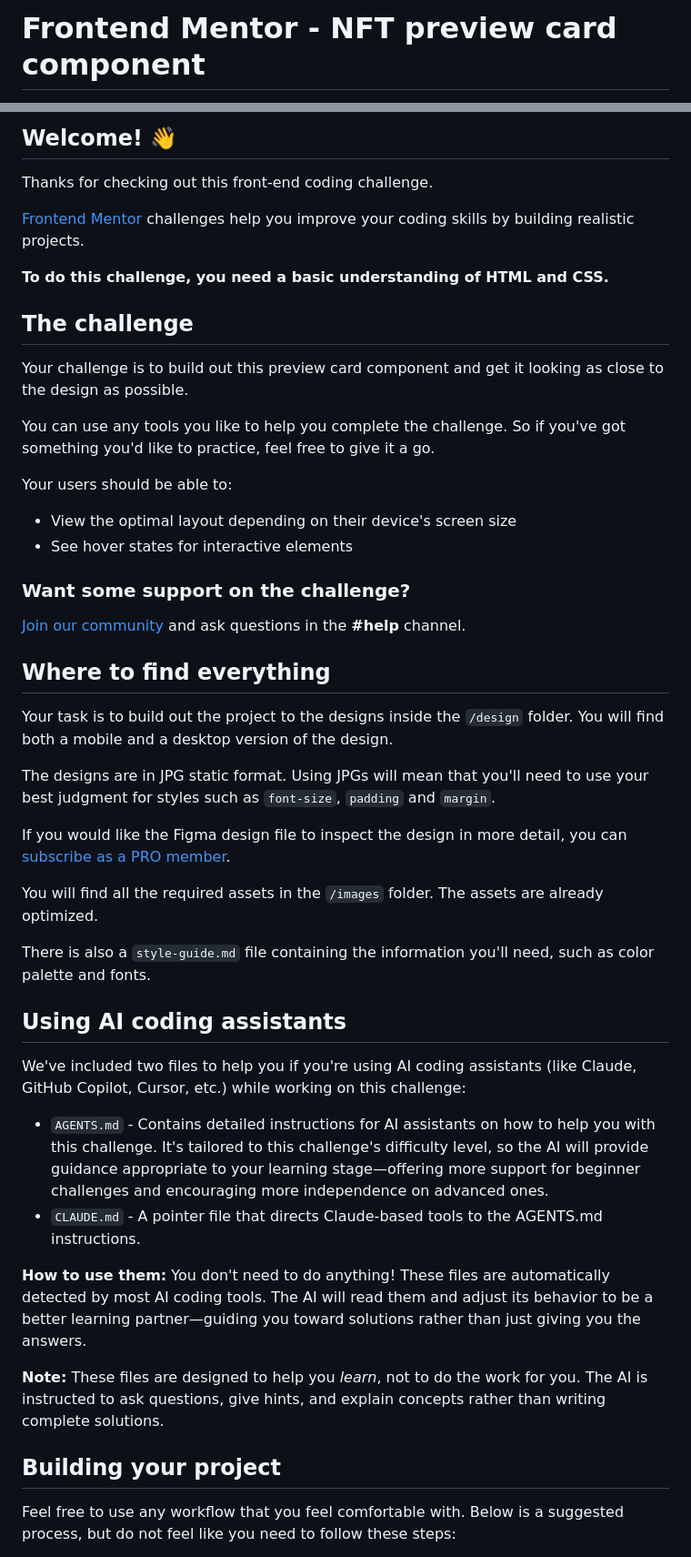
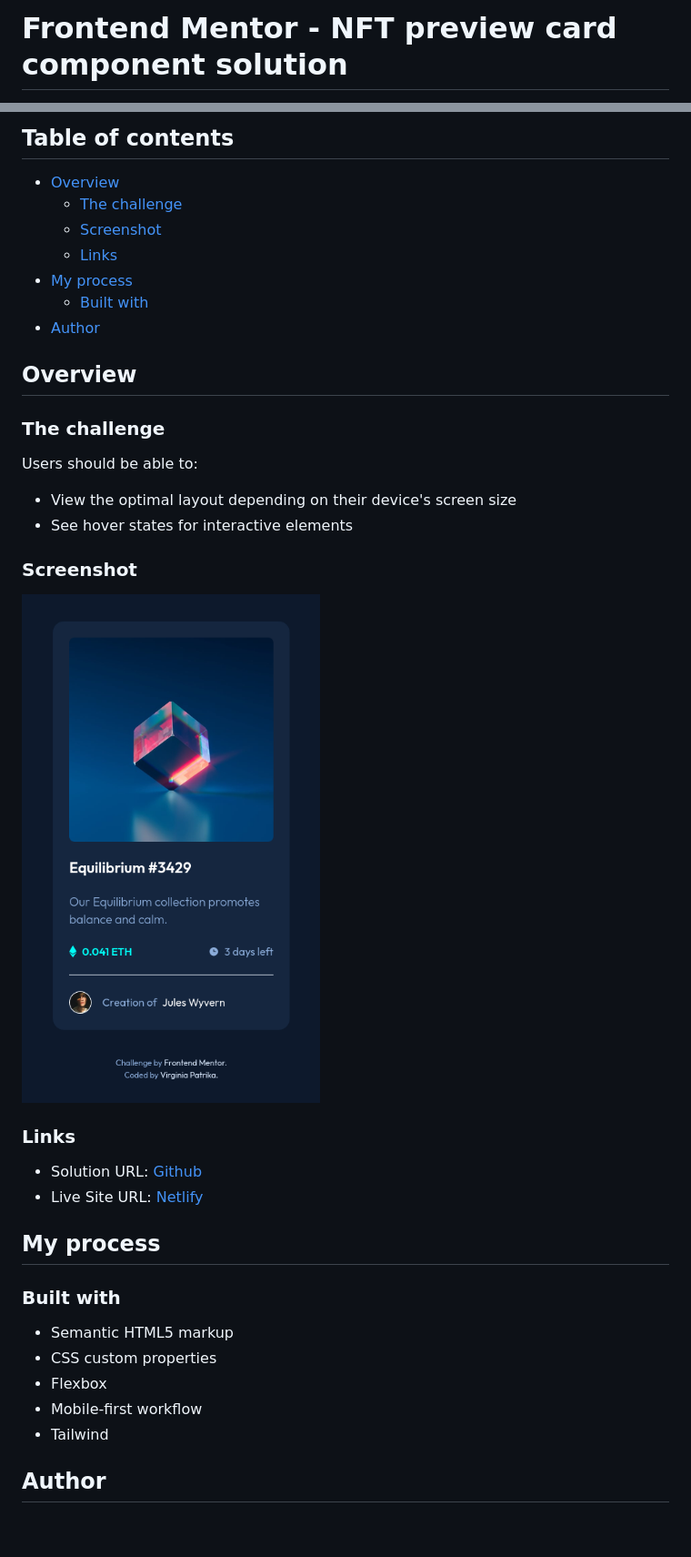
Before and after one commit to VirginiaPat/nft-preview-card-component, a Markdown page: README.md, 2 parts joined by grey strips. Shown: that part at 91% size. GitHub-like rendering; pictures changed too: images/Screenshot.png (added); blank space fills up the shorter version.

Commit message:
docs: add README with challenge overview and process

```diff
--- a/README.md
+++ b/README.md
@@ -1,2 +1,2 @@
-# Frontend Mentor - NFT preview card component
+# Frontend Mentor - NFT preview card component solution
 
@@ -4,51 +4,41 @@
 
-## Welcome! 👋
+## Table of contents
 
-Thanks for checking out this front-end coding challenge.
+- [Overview](#overview)
+  - [The challenge](#the-challenge)
+  - [Screenshot](#screenshot)
+  - [Links](#links)
+- [My process](#my-process)
+  - [Built with](#built-with)
+- [Author](#author)
 
-[Frontend Mentor](https://www.frontendmentor.io) challenges help you improve your coding skills by building realistic projects.
+## Overview
 
-**To do this challenge, you need a basic understanding of HTML and CSS.**
+### The challenge
 
-## The challenge
-
-Your challenge is to build out this preview card component and get it looking as close to the design as possible.
-
-You can use any tools you like to help you complete the challenge. So if you've got something you'd like to practice, feel free to give it a go.
-
-Your users should be able to:
+Users should be able to:
 
 - View the optimal layout depending on their device's screen size
 - See hover states for interactive elements
 
-### Want some support on the challenge?
+### Screenshot
 
-[Join our community](https://www.frontendmentor.io/community) and ask questions in the **#help** channel.
+![screenshot](./images/Screenshot.png)
 
-## Where to find everything
+### Links
 
-Your task is to build out the project to the designs inside the `/design` folder. You will find both a mobile and a desktop version of the design.
+- Solution URL: [Github](https://github.com/VirginiaPat/nft-preview-card-component.git)
+- Live Site URL: [Netlify](https://nft-card-component-virgi.netlify.app/)
 
-The designs are in JPG static format. Using JPGs will mean that you'll need to use your best judgment for styles such as `font-size`, `padding` and `margin`.
+## My process
 
-If you would like the Figma design file to inspect the design in more detail, you can [subscribe as a PRO member](https://www.frontendmentor.io/pro).
+### Built with
 
-You will find all the required assets in the `/images` folder. The assets are already optimized.
+- Semantic HTML5 markup
+- CSS custom properties
+- Flexbox
+- Mobile-first workflow
+- Tailwind
 
-There is also a `style-guide.md` file containing the information you'll need, such as color palette and fonts.
+## Author
 
-## Using AI coding assistants
-
-We've included two files to help you if you're using AI coding assistants (like Claude, GitHub Copilot, Cursor, etc.) while working on this challenge:
-
-- `AGENTS.md` - Contains detailed instructions for AI assistants on how to help you with this challenge. It's tailored to this challenge's difficulty level, so the AI will provide guidance appropriate to your learning stage—offering more support for beginner challenges and encouraging more independence on advanced ones.
-- `CLAUDE.md` - A pointer file that directs Claude-based tools to the AGENTS.md instructions.
-
-**How to use them:** You don't need to do anything! These files are automatically detected by most AI coding tools. The AI will read them and adjust its behavior to be a better learning partner—guiding you toward solutions rather than just giving you the answers.
-
-**Note:** These files are designed to help you *learn*, not to do the work for you. The AI is instructed to ask questions, give hints, and explain concepts rather than writing complete solutions.
-
-## Building your project
-
-Feel free to use any workflow that you feel comfortable with. Below is a suggested process, but do not feel like you need to follow these steps:
-
```
Also changed, not shown: other parts of README.md (+4 -52 lines), README-template.md (deleted, +0 -111 lines).
